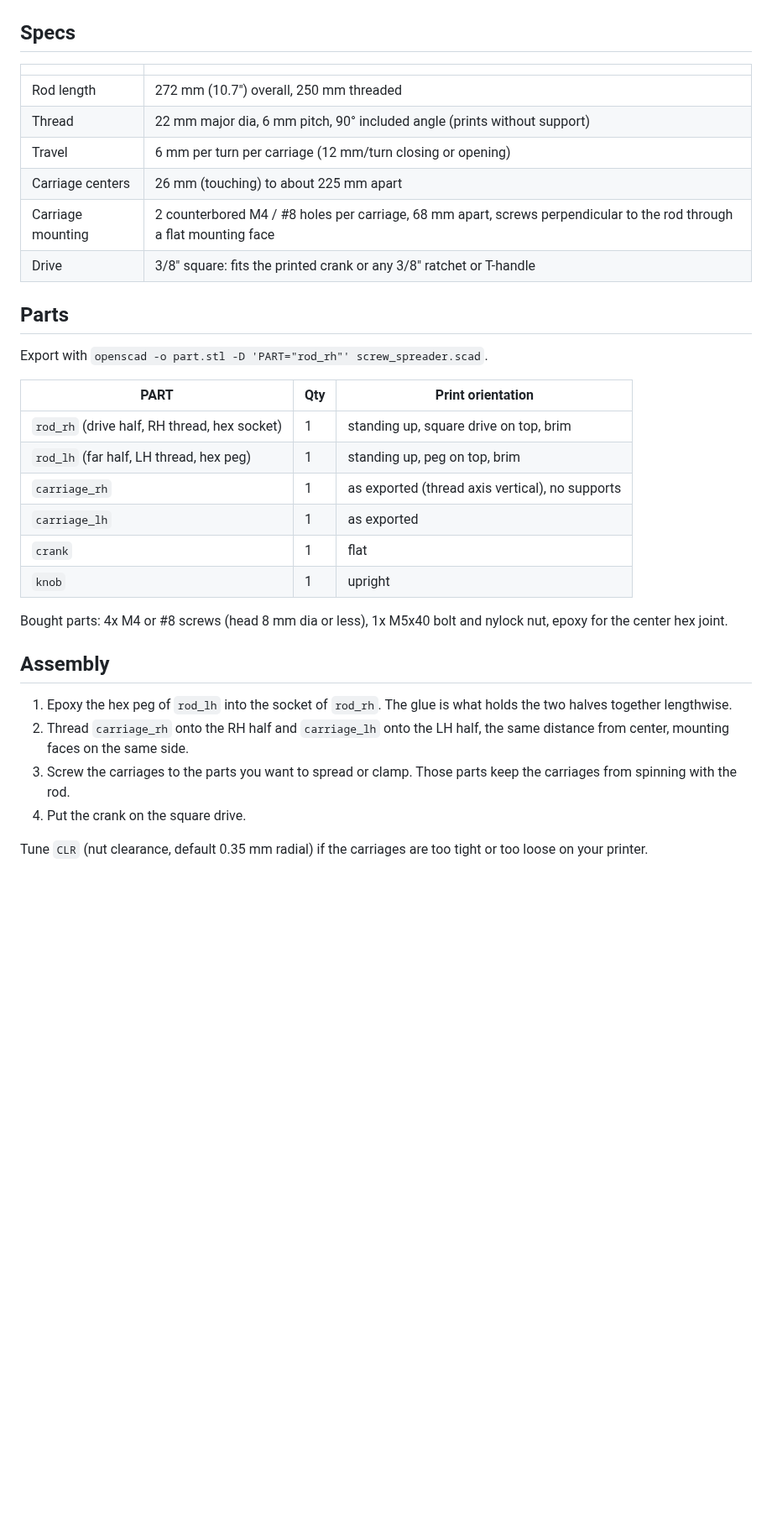
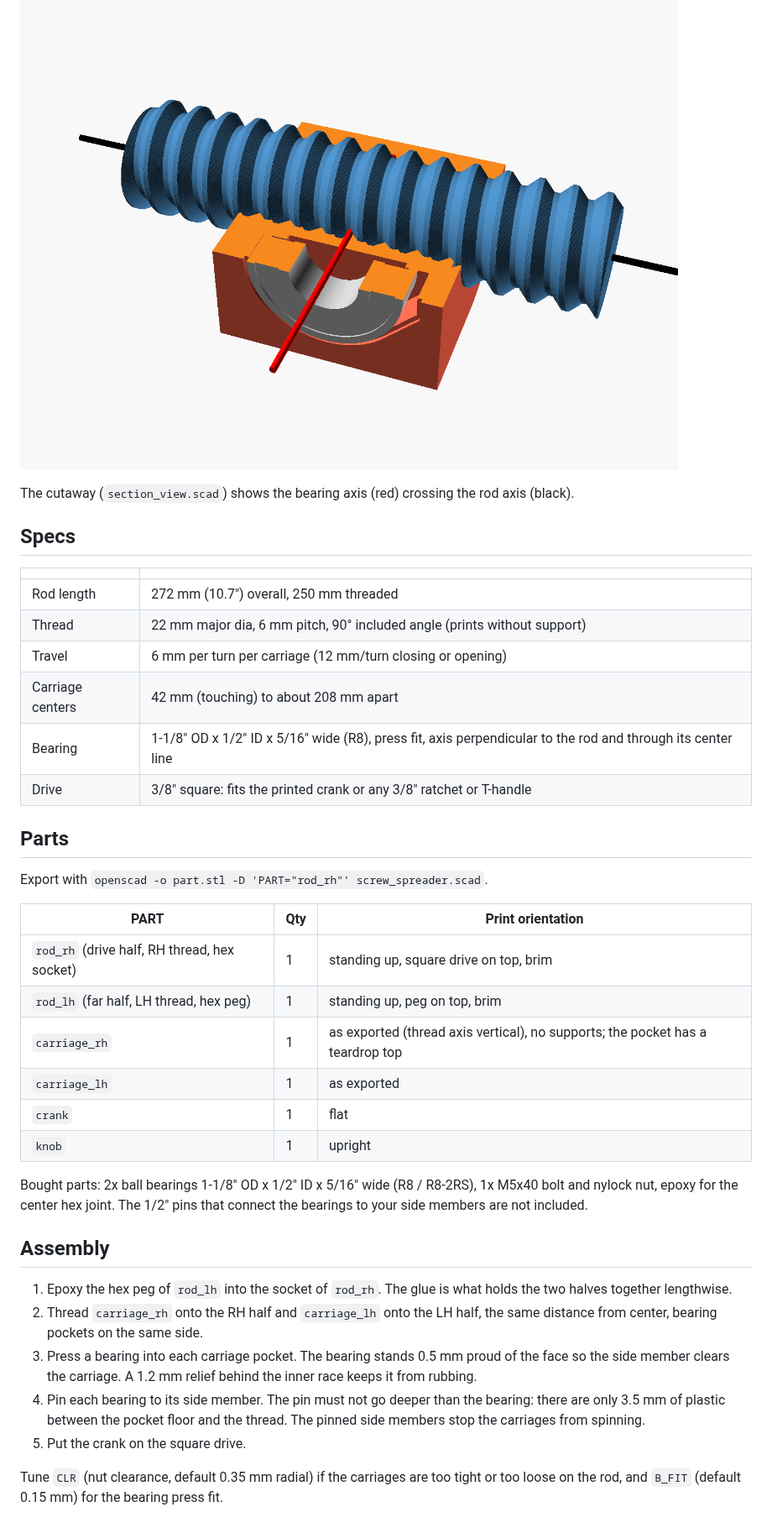
Before and after one commit to npradhan/anovasousvide, a Markdown page: screw_spreader/README.md, the part around the change. Shown at 84% size. GitHub-like rendering; pictures changed too: screw_spreader/section.png (added); blank space fills up the shorter version.

Commit message:
Spreader: carriages house a 1-1/8" x 1/2" x 5/16" bearing on the rod center line
Co-Authored-By: Claude Opus 5.5 <noreply@anthropic.com>
Claude-Session: https://claude.ai/code/session_01PSLzuMDMbJ1D8zieyQqa7G

```diff
--- a/screw_spreader/README.md
+++ b/screw_spreader/README.md
@@ -7,6 +7,9 @@ from each other. Everything fits a Prusa Core One (250 x 220 x 270 mm).
 ![assembly](assembly_drive_side.png)
 ![assembly](assembly.png)
 ![carriage](carriage.png)
+![section](section.png)
+
+The cutaway (`section_view.scad`) shows the bearing axis (red) crossing the rod axis (black).
 
 ## Specs
 | | |
@@ -14,8 +17,8 @@ from each other. Everything fits a Prusa Core One (250 x 220 x 270 mm).
 | Rod length | 272 mm (10.7") overall, 250 mm threaded |
 | Thread | 22 mm major dia, 6 mm pitch, 90° included angle (prints without support) |
 | Travel | 6 mm per turn per carriage (12 mm/turn closing or opening) |
-| Carriage centers | 26 mm (touching) to about 225 mm apart |
-| Carriage mounting | 2 counterbored M4 / #8 holes per carriage, 68 mm apart, screws perpendicular to the rod through a flat mounting face |
+| Carriage centers | 42 mm (touching) to about 208 mm apart |
+| Bearing | 1-1/8" OD x 1/2" ID x 5/16" wide (R8), press fit, axis perpendicular to the rod and through its center line |
 | Drive | 3/8" square: fits the printed crank or any 3/8" ratchet or T-handle |
 
 ## Parts
@@ -25,22 +28,27 @@ Export with `openscad -o part.stl -D 'PART="rod_rh"' screw_spreader.scad`.
 |---|---|---|
 | `rod_rh` (drive half, RH thread, hex socket) | 1 | standing up, square drive on top, brim |
 | `rod_lh` (far half, LH thread, hex peg) | 1 | standing up, peg on top, brim |
-| `carriage_rh` | 1 | as exported (thread axis vertical), no supports |
+| `carriage_rh` | 1 | as exported (thread axis vertical), no supports; the pocket has a teardrop top |
 | `carriage_lh` | 1 | as exported |
 | `crank` | 1 | flat |
 | `knob` | 1 | upright |
 
-Bought parts: 4x M4 or #8 screws (head 8 mm dia or less), 1x M5x40 bolt and
-nylock nut, epoxy for the center hex joint.
+Bought parts: 2x ball bearings 1-1/8" OD x 1/2" ID x 5/16" wide (R8 / R8-2RS),
+1x M5x40 bolt and nylock nut, epoxy for the center hex joint. The 1/2" pins
+that connect the bearings to your side members are not included.
 
 ## Assembly
 1. Epoxy the hex peg of `rod_lh` into the socket of `rod_rh`. The glue is what
    holds the two halves together lengthwise.
 2. Thread `carriage_rh` onto the RH half and `carriage_lh` onto the LH half,
-   the same distance from center, mounting faces on the same side.
-3. Screw the carriages to the parts you want to spread or clamp. Those parts
-   keep the carriages from spinning with the rod.
-4. Put the crank on the square drive.
+   the same distance from center, bearing pockets on the same side.
+3. Press a bearing into each carriage pocket. The
+   bearing stands 0.5 mm proud of the face so the side member clears the
+   carriage. A 1.2 mm relief behind the inner race keeps it from rubbing.
+4. Pin each bearing to its side member. The pin must not go deeper than the
+   bearing: there are only 3.5 mm of plastic between the pocket floor and the
+   thread. The pinned side members stop the carriages from spinning.
+5. Put the crank on the square drive.
 
 Tune `CLR` (nut clearance, default 0.35 mm radial) if the carriages are too
-tight or too loose on your printer.
+tight or too loose on the rod, and `B_FIT` (default 0.15 mm) for the bearing press fit.
```
Also changed, not shown: screw_spreader/assembly.png, screw_spreader/assembly_drive_side.png, screw_spreader/carriage.png, 2 other files.
